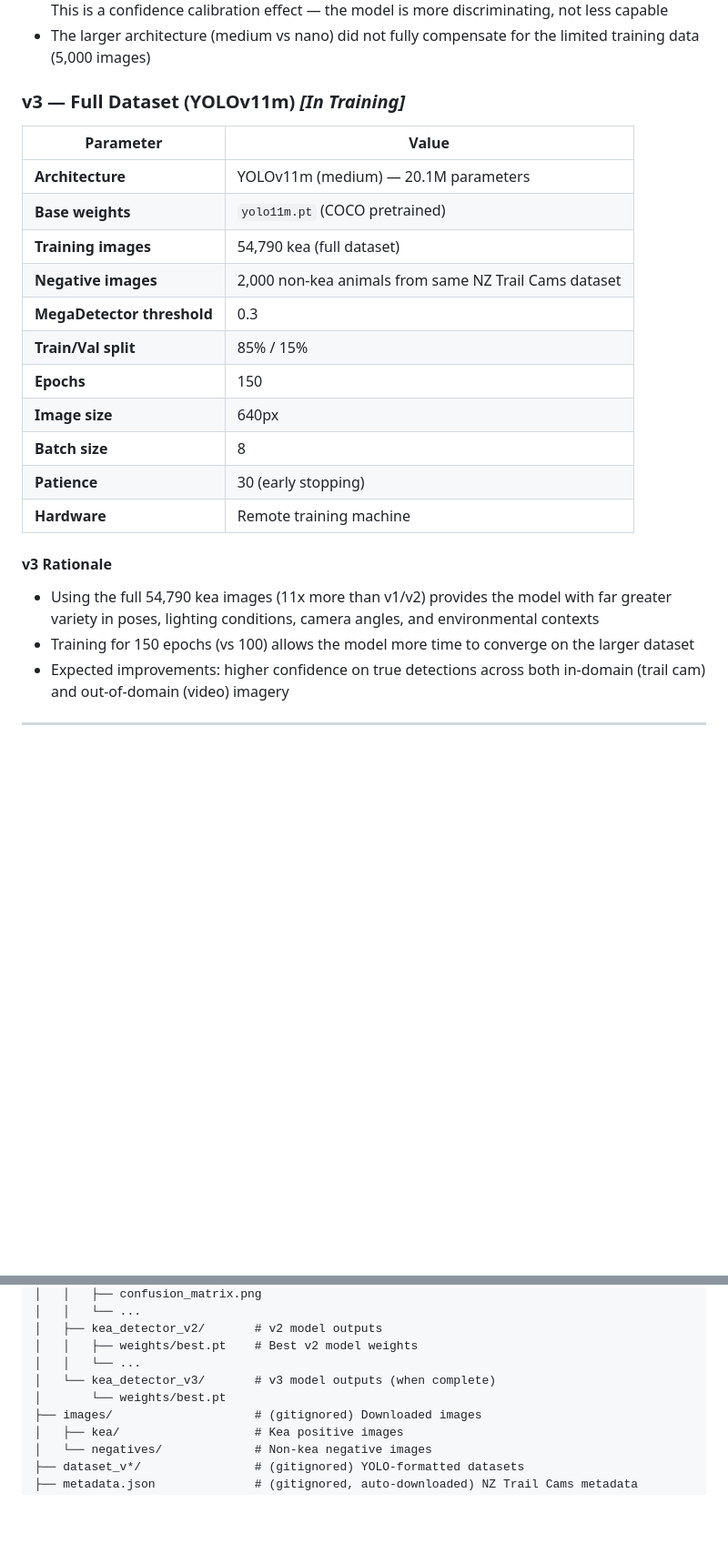
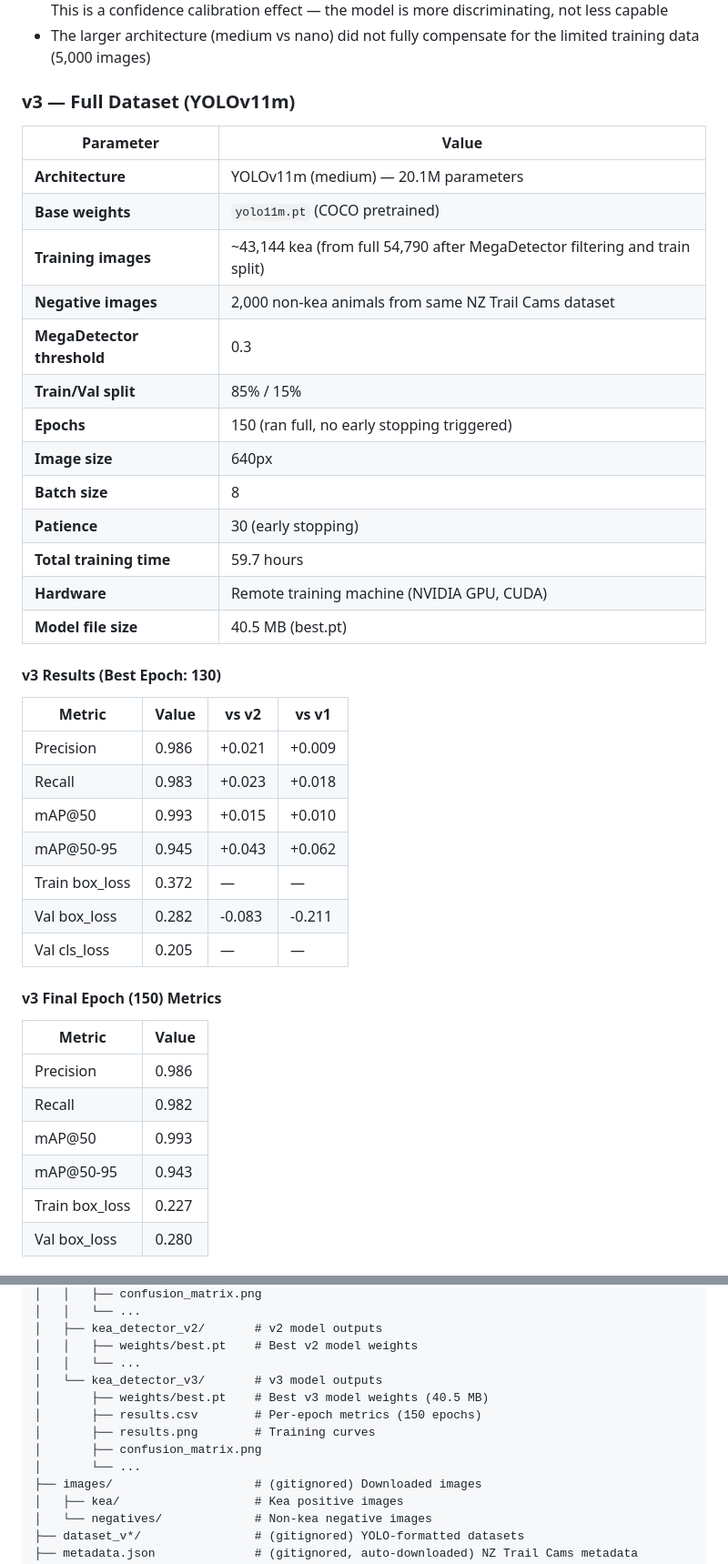
Before and after one commit to bpmxjordy/WildWatch, a Markdown page: tools/kea_training/README.md, 2 parts joined by grey strips. Shown at 91% size. Drawn GitHub-style; blank space fills up the shorter version.

Commit message:
Update README with v3 training results — 0.945 mAP50-95
v3 trained on full 43K kea images for 150 epochs (59.7 hours).
All metrics improved significantly over v1/v2. Includes comparison
table, per-epoch metrics, and detailed observations.

Co-Authored-By: Claude Opus 4.6 <noreply@anthropic.com>

```diff
--- a/tools/kea_training/README.md
+++ b/tools/kea_training/README.md
@@ -147,24 +147,44 @@ Three model versions were trained iteratively, each addressing limitations disco
 - **On out-of-domain footage (YouTube video)**, the model showed lower confidence scores compared to v1, causing some true detections to fall below the inference threshold (conf=0.25). This is a confidence calibration effect — the model is more discriminating, not less capable
 - The larger architecture (medium vs nano) did not fully compensate for the limited training data (5,000 images)
 
-### v3 — Full Dataset (YOLOv11m) *[In Training]*
+### v3 — Full Dataset (YOLOv11m)
 
 | Parameter | Value |
 |---|---|
 | **Architecture** | YOLOv11m (medium) — 20.1M parameters |
 | **Base weights** | `yolo11m.pt` (COCO pretrained) |
-| **Training images** | 54,790 kea (full dataset) |
+| **Training images** | ~43,144 kea (from full 54,790 after MegaDetector filtering and train split) |
 | **Negative images** | 2,000 non-kea animals from same NZ Trail Cams dataset |
 | **MegaDetector threshold** | 0.3 |
 | **Train/Val split** | 85% / 15% |
-| **Epochs** | 150 |
+| **Epochs** | 150 (ran full, no early stopping triggered) |
 | **Image size** | 640px |
 | **Batch size** | 8 |
 | **Patience** | 30 (early stopping) |
-| **Hardware** | Remote training machine |
+| **Total training time** | 59.7 hours |
+| **Hardware** | Remote training machine (NVIDIA GPU, CUDA) |
+| **Model file size** | 40.5 MB (best.pt) |
 
-#### v3 Rationale
+#### v3 Results (Best Epoch: 130)
 
-- Using the full 54,790 kea images (11x more than v1/v2) provides the model with far greater variety in poses, lighting conditions, camera angles, and environmental contexts
-- Training for 150 epochs (vs 100) allows the model more time to converge on the larger dataset
-- Expected improvements: higher confidence on true detections across both in-domain (trail cam) and out-of-domain (video) imagery
+| Metric | Value | vs v2 | vs v1 |
+|---|---|---|---|
+| Precision | 0.986 | +0.021 | +0.009 |
+| Recall | 0.983 | +0.023 | +0.018 |
+| mAP@50 | 0.993 | +0.015 | +0.010 |
+| mAP@50-95 | 0.945 | +0.043 | +0.062 |
+| Train box_loss | 0.372 | — | — |
+| Val box_loss | 0.282 | -0.083 | -0.211 |
+| Val cls_loss | 0.205 | — | — |
+
+#### v3 Final Epoch (150) Metrics
+
+| Metric | Value |
+|---|---|
+| Precision | 0.986 |
+| Recall | 0.982 |
+| mAP@50 | 0.993 |
+| mAP@50-95 | 0.943 |
+| Train box_loss | 0.227 |
+| Val box_loss | 0.280 |
+
@@ -289,8 +332,12 @@ tools/kea_training/
 │   ├── kea_detector_v2/       # v2 model outputs
 │   │   ├── weights/best.pt    # Best v2 model weights
 │   │   └── ...
-│   └── kea_detector_v3/       # v3 model outputs (when complete)
-│       └── weights/best.pt
+│   └── kea_detector_v3/       # v3 model outputs
+│       ├── weights/best.pt    # Best v3 model weights (40.5 MB)
+│       ├── results.csv        # Per-epoch metrics (150 epochs)
+│       ├── results.png        # Training curves
+│       ├── confusion_matrix.png
+│       └── ...
 ├── images/                    # (gitignored) Downloaded images
 │   ├── kea/                   # Kea positive images
 │   └── negatives/             # Non-kea negative images
```
Also changed, not shown: other parts of tools/kea_training/README.md (+23 -0 lines).
